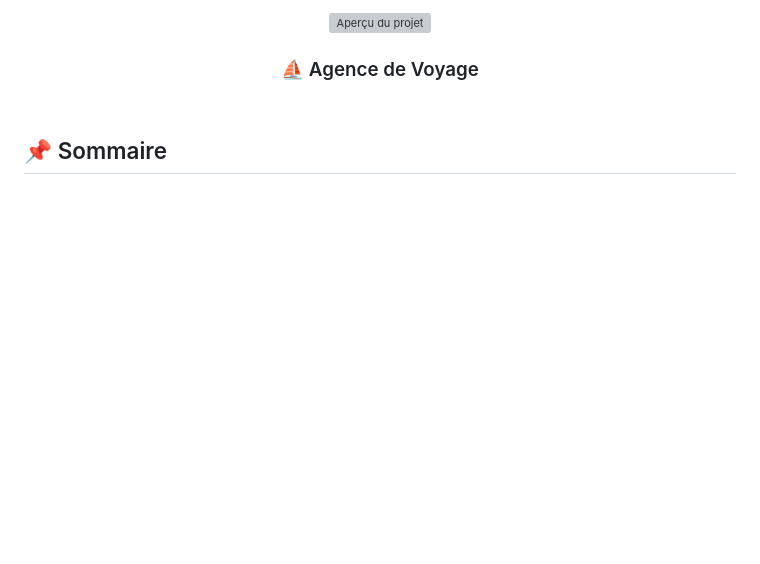
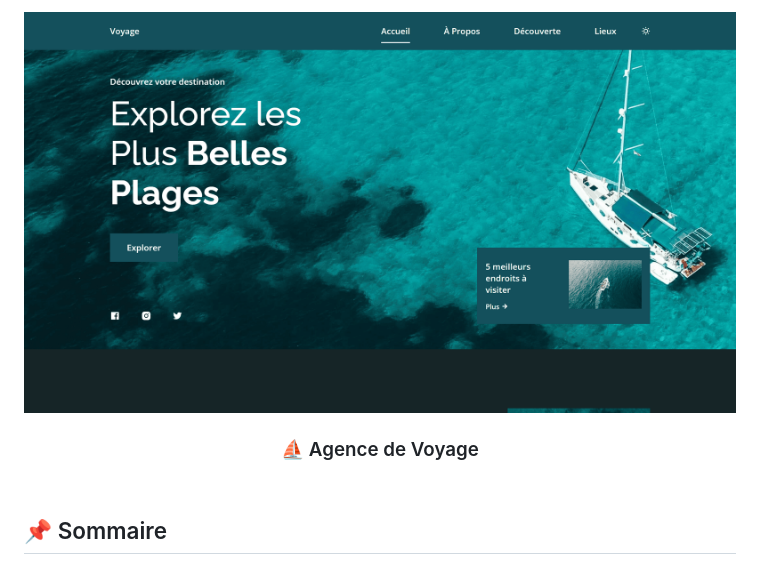
Before and after one commit to ValentinMadiot/travel-agency-1_ui, a Markdown page: README.md, the part around the change. Drawn GitHub-style; pictures changed too: .docs/preview.png (added); blank space fills up the shorter version; grey boxes are pictures that could not be loaded.

```diff
--- a/README.md
+++ b/README.md
@@ -1,6 +1,6 @@
 <div align="center">
     <a href="https://agence-de-voyage-vm.netlify.app/" target="_blank">
-      <img src="docs/travel-agency_ui_img.png" alt="Aperçu du projet">
+      <img src=".docs/preview.png" alt="Aperçu du projet">
     </a>
     </br>
     </br>
```
Also changed, not shown: 2 other files.
